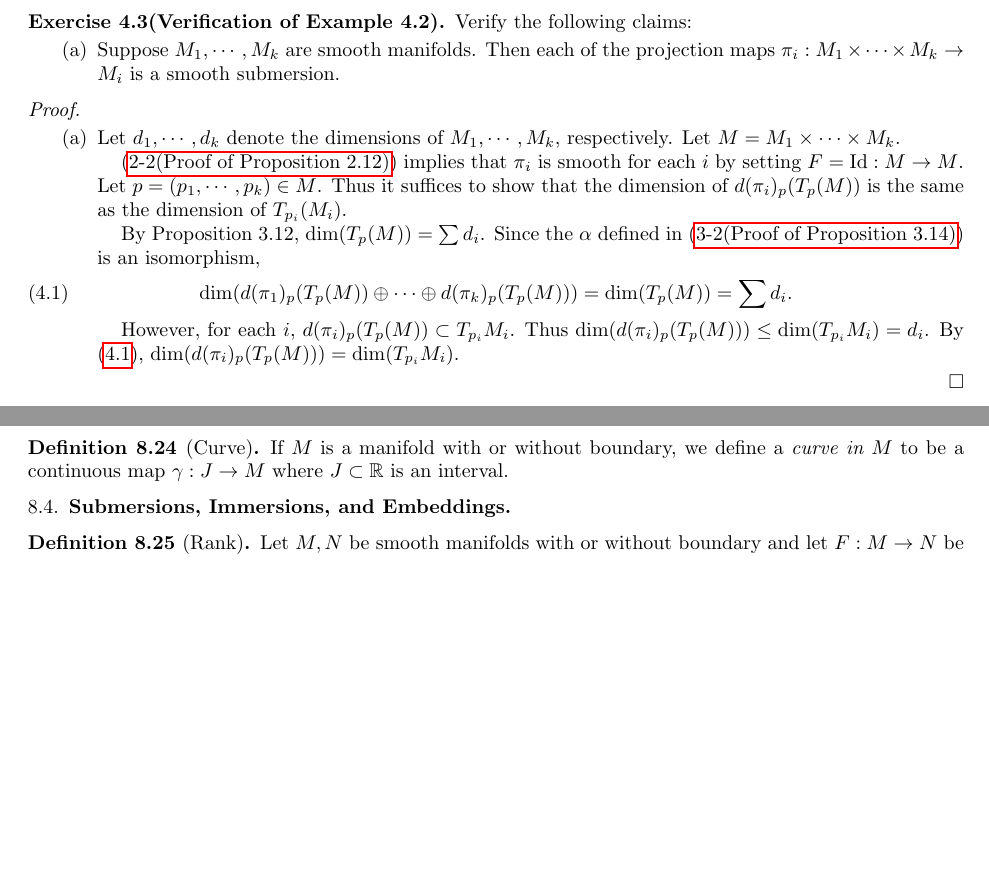
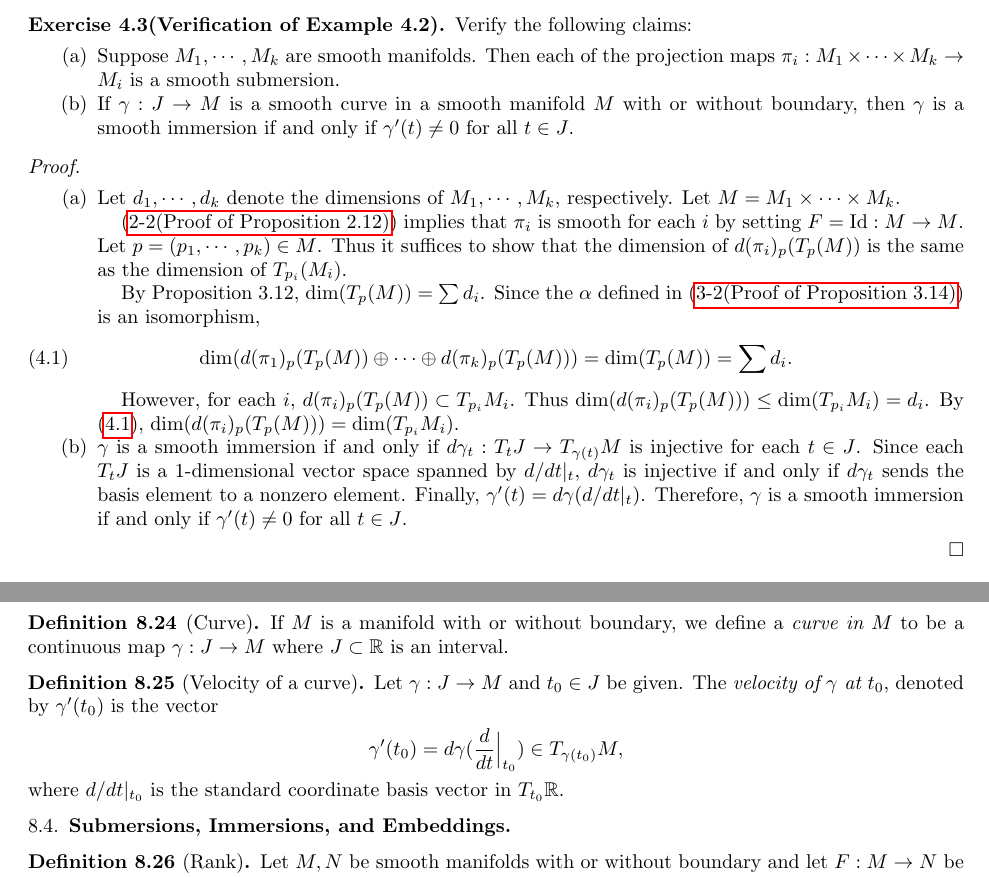
Before and after one commit to hidenori-shinohara/smooth_manifolds, a LaTeX paper (introduction_to_smooth_manifolds_notes.tex, which reads chapter4.tex, dictionary.tex): two parts of pages 20 and 24 of 24, joined at a grey line, cut so that both start at the same text, the shorter picture padded with empty space. Compiled offline with pdfLaTeX.

Commit message:
Finish ex 4.2.b

```diff
--- a/chapter4.tex
+++ b/chapter4.tex
@@ -21,6 +21,8 @@
     \item
       Suppose $M_1, \cdots, M_k$ are smooth manifolds.
       Then each of the projection maps $\pi_i: M_1 \times \cdots \times M_k \rightarrow M_i$ is a smooth submersion.
+    \item
+      If $\gamma: J \rightarrow M$ is a smooth curve in a smooth manifold $M$ with or without boundary, then $\gamma$ is a smooth immersion if and only if $\gamma'(t) \ne 0$ for all $t \in J$.
   \end{enumerate}
 \end{customexer}
 
@@ -44,6 +46,11 @@
       However, for each $i$, $d(\pi_i)_p(T_p(M)) \subset T_{p_i}M_i$.
       Thus $\dim(d(\pi_i)_p(T_p(M))) \leq \dim(T_{p_i}M_i) = d_i$.
       By (\ref{exercise_4_3_eq_1}), $\dim(d(\pi_i)_p(T_p(M))) = \dim(T_{p_i}M_i)$.
+    \item
+      $\gamma$ is a smooth immersion if and only if $d\gamma_t: T_tJ \rightarrow T_{\gamma(t)}M$ is injective for each $t \in J$.
+      Since each $T_tJ$ is a 1-dimensional vector space spanned by $d/dt\vert_t$, $d\gamma_t$ is injective if and only if $d\gamma_t$ sends the basis element to a nonzero element.
+      Finally, $\gamma'(t) = d\gamma(d/dt\vert_{t})$.
+      Therefore, $\gamma$ is a smooth immersion if and only if $\gamma'(t) \ne 0$ for all $t \in J$.
   \end{enumerate}
 \end{proof}
 
--- a/dictionary.tex
+++ b/dictionary.tex
@@ -185,6 +185,15 @@
   If $M$ is a manifold with or without boundary, we define a \textit{curve in $M$} to be a continuous map $\gamma: J \rightarrow M$ where $J \subset \mathbb{R}$ is an interval.
 \end{defn}
 
+\begin{defn}[Velocity of a curve]
+  Let $\gamma: J \rightarrow M$ and $t_0 \in J$ be given.
+  The \textit{velocity of $\gamma$ at $t_0$}, denoted by $\gamma'(t_0)$ is the vector
+  \begin{align*}
+    \gamma'(t_0) = d\gamma(\frac{d}{dt}\Big\vert_{t_0}) \in T_{\gamma(t_0)}M,
+  \end{align*}
+  where $d/dt\vert_{t_0}$ is the standard coordinate basis vector in $T_{t_0}\mathbb{R}$.
+\end{defn}
+
 \subsection{Submersions, Immersions, and Embeddings}
 
 \begin{defn}[Rank]
```
Also changed, not shown: introduction_to_smooth_manifolds_notes.pdf.
